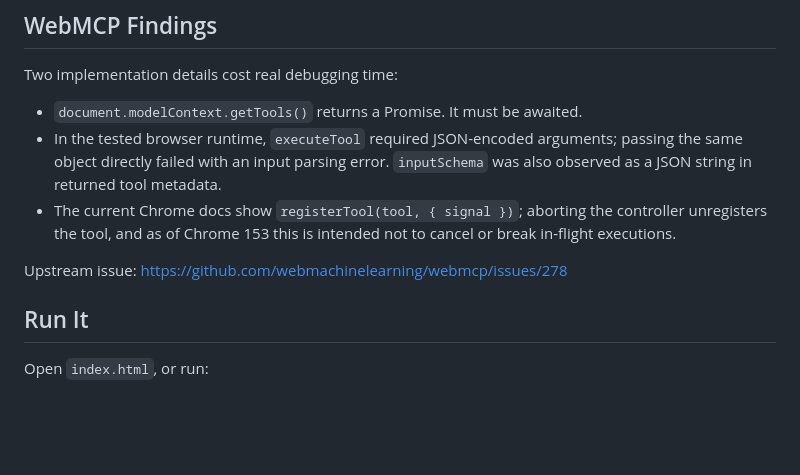
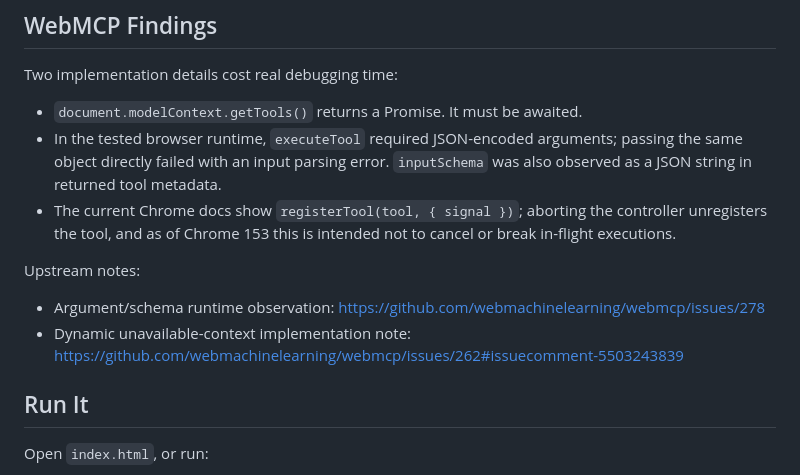
Before and after one commit to zekariasasaminew/incident-command, a Markdown page: README.md, the part around the change. Rendered like a GitHub page; blank space fills up the shorter version.

Commit message:
Document WebMCP dynamic scope feedback

```diff
--- a/README.md
+++ b/README.md
@@ -102,7 +102,10 @@ Two implementation details cost real debugging time:
 - In the tested browser runtime, `executeTool` required JSON-encoded arguments; passing the same object directly failed with an input parsing error. `inputSchema` was also observed as a JSON string in returned tool metadata.
 - The current Chrome docs show `registerTool(tool, { signal })`; aborting the controller unregisters the tool, and as of Chrome 153 this is intended not to cancel or break in-flight executions.
 
-Upstream issue: https://github.com/webmachinelearning/webmcp/issues/278
+Upstream notes:
+
+- Argument/schema runtime observation: https://github.com/webmachinelearning/webmcp/issues/278
+- Dynamic unavailable-context implementation note: https://github.com/webmachinelearning/webmcp/issues/262#issuecomment-5503243839
 
 ## Run It
 
```
